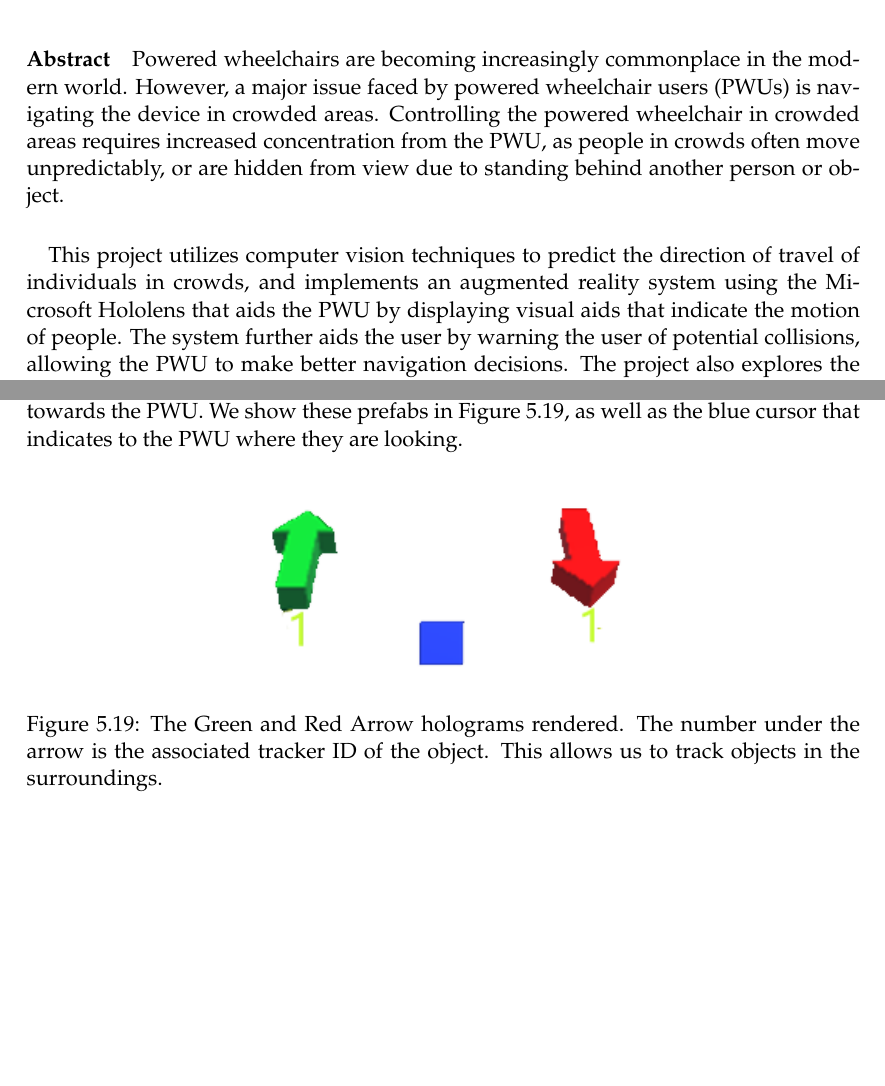
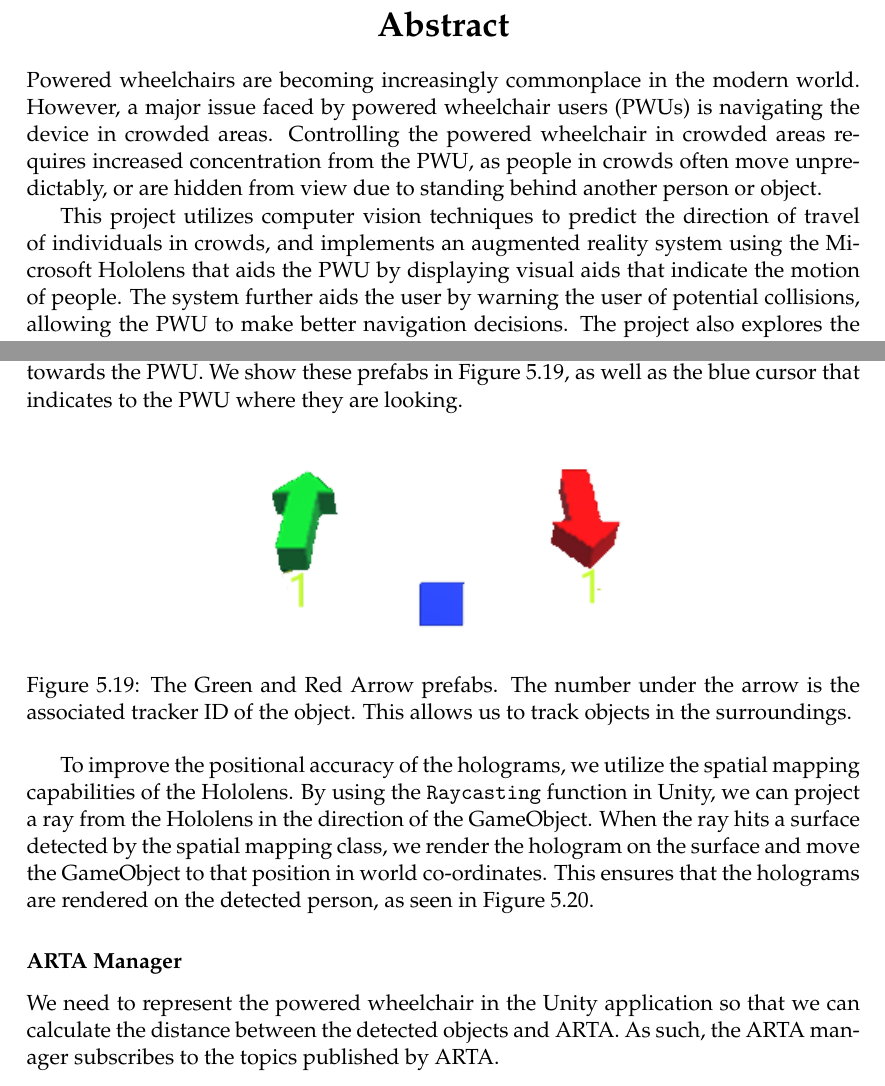
Before and after one commit to alaksana96/FinalYearProject, a LaTeX thesis (FinalReport/main.tex, which reads FinalReport/tex/abstract.tex, FinalReport/tex/chapter5_implementation.tex): two parts of pages 2 and 59 of 63 before the commit and two parts of pages 2 and 59 of 64 after it, joined at a grey line, cut so that both start at the same text, the shorter picture padded with empty space. Compiled offline with pdfLaTeX.

Commit message:
Arta Manager

```diff
--- a/FinalReport/tex/abstract.tex
+++ b/FinalReport/tex/abstract.tex
@@ -1,3 +1,5 @@
-\paragraph{Abstract} Powered wheelchairs are becoming increasingly commonplace in the modern world. However, a major issue faced by powered wheelchair users (PWUs) is navigating the device in crowded areas. Controlling the powered wheelchair in crowded areas requires increased concentration from the PWU, as people in crowds often move unpredictably, or are hidden from view due to standing behind another person or object.
+\begin{abstract}
+Powered wheelchairs are becoming increasingly commonplace in the modern world. However, a major issue faced by powered wheelchair users (PWUs) is navigating the device in crowded areas. Controlling the powered wheelchair in crowded areas requires increased concentration from the PWU, as people in crowds often move unpredictably, or are hidden from view due to standing behind another person or object.
 
-\paragraph{}This project utilizes computer vision techniques to predict the direction of travel of individuals in crowds, and implements an augmented reality system using the Microsoft Hololens that aids the PWU by displaying visual aids that indicate the motion of people. The system further aids the user by warning the user of potential collisions, allowing the PWU to make better navigation decisions. The project also explores the use of the system as a method of assitive control of the wheelchair, preventing collisions by stopping the powered wheelchair should the PWU not notice an individual crossing their path.
+This project utilizes computer vision techniques to predict the direction of travel of individuals in crowds, and implements an augmented reality system using the Microsoft Hololens that aids the PWU by displaying visual aids that indicate the motion of people. The system further aids the user by warning the user of potential collisions, allowing the PWU to make better navigation decisions. The project also explores the use of the system as a method of assitive control of the wheelchair, preventing collisions by stopping the powered wheelchair should the PWU not notice an individual crossing their path.
+\end{abstract}
--- a/FinalReport/tex/chapter5_implementation.tex
+++ b/FinalReport/tex/chapter5_implementation.tex
@@ -589,10 +589,11 @@ The Hologram Manager is the manager of visualizations rendered on the holographi
 \begin{figure}[ht]
 	\centering
 	\includegraphics[width=0.5\linewidth]{img/chapter5_implementation/greenredholowhite.png}
-	\caption{The Green and Red Arrow holograms rendered. The number under the arrow is the associated tracker ID of the object. This allows us to track objects in the surroundings.}
+	\caption{The Green and Red Arrow prefabs. The number under the arrow is the associated tracker ID of the object. This allows us to track objects in the surroundings.}
 	\label{fig:holograms}
 \end{figure}
 
+To improve the positional accuracy of the holograms, we utilize the spatial mapping capabilities of the Hololens. By using the \code{Raycasting} function in Unity, we can project a ray from the Hololens in the direction of the GameObject. When the ray hits a surface detected by the spatial mapping class, we render the hologram on the surface and move the GameObject to that position in world co-ordinates. This ensures that the holograms are rendered on the detected person, as seen in Figure \ref{fig:greenredrender}.
 
 \begin{figure}[ht]
 	\begin{subfigure}[b]{.45\textwidth}
@@ -613,4 +614,9 @@ The Hologram Manager is the manager of visualizations rendered on the holographi
 	\end{center}
 	\vspace{-2\baselineskip}
 \end{figure}
+
+\subsubsection{ARTA Manager}
+We need to represent the powered wheelchair in the Unity application so that we can calculate the distance between the detected objects and ARTA. As such, the ARTA manager subscribes to the topics published by ARTA.
+
+
 %\section{ARTA Powered Wheelchair}
```
Also changed, not shown: FinalReport/tex/chapter5_implementation.tex (2 more changed lines), 4 other files.
